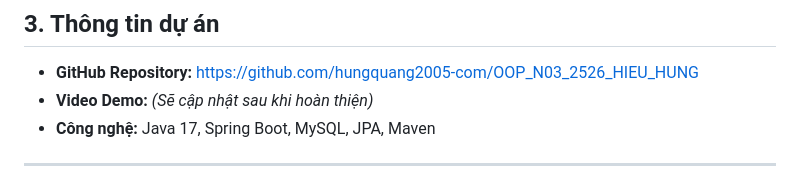
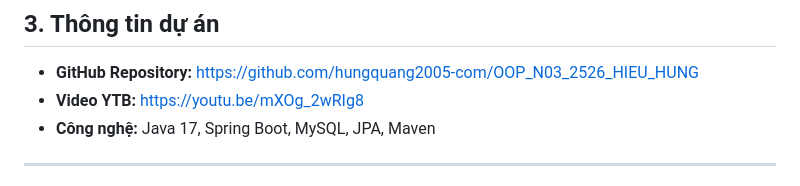
Before and after one commit to hungquang2005-com/OOP_N03_2526_HIEU_HUNG, a Markdown page: README.md, the part around the change. Rendered like a GitHub page.

Commit message:
Update project information in README

```diff
--- a/README.md
+++ b/README.md
@@ -35,7 +35,7 @@ sở dữ liệu , viết readme. |
 ## 3. Thông tin dự án
 
 - **GitHub Repository:** https://github.com/hungquang2005-com/OOP_N03_2526_HIEU_HUNG
-- **Video Demo:** *(Sẽ cập nhật sau khi hoàn thiện)*
+- **Video YTB:** https://youtu.be/mXOg_2wRIg8
 - **Công nghệ:** Java 17, Spring Boot, MySQL, JPA, Maven
 
 ---
```
